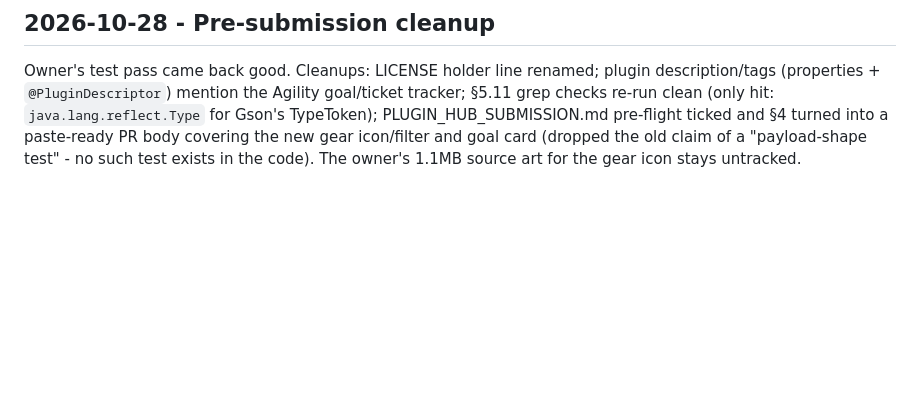
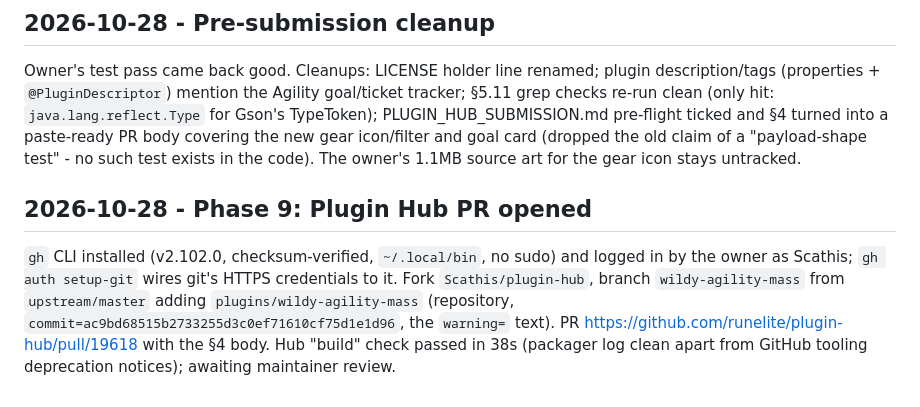
Before and after one commit to Scathis/AgilityCCTracker, a Markdown page: docs/BUILD_LOG.md, the part around the change. Drawn GitHub-style; blank space fills up the shorter version.

Commit message:
Docs: Plugin Hub PR #19618 opened
Co-Authored-By: Claude Opus 5.5 <noreply@anthropic.com>

```diff
--- a/docs/BUILD_LOG.md
+++ b/docs/BUILD_LOG.md
@@ -2097,3 +2097,14 @@ pre-flight ticked and §4 turned into a paste-ready PR body covering the new
 gear icon/filter and goal card (dropped the old claim of a "payload-shape
 test" - no such test exists in the code). The owner's 1.1MB source art for
 the gear icon stays untracked.
+
+## 2026-10-28 - Phase 9: Plugin Hub PR opened
+
+`gh` CLI installed (v2.102.0, checksum-verified, `~/.local/bin`, no sudo) and
+logged in by the owner as Scathis; `gh auth setup-git` wires git's HTTPS
+credentials to it. Fork `Scathis/plugin-hub`, branch `wildy-agility-mass`
+from `upstream/master` adding `plugins/wildy-agility-mass` (repository,
+`commit=ac9bd68515b2733255d3c0ef71610cf75d1e1d96`, the `warning=` text).
+PR https://github.com/runelite/plugin-hub/pull/19618 with the §4 body.
+Hub "build" check passed in 38s (packager log clean apart from GitHub
+tooling deprecation notices); awaiting maintainer review.
```
Also changed, not shown: docs/PLUGIN_HUB_SUBMISSION.md (+9 -4 lines), docs/STATUS.md (+7 -4 lines).
